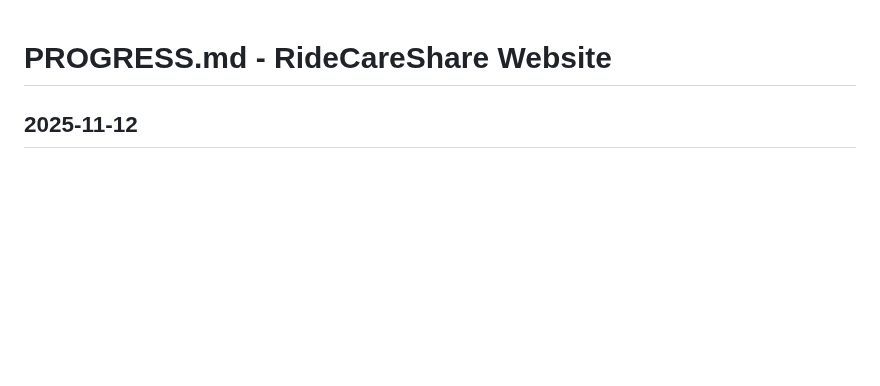
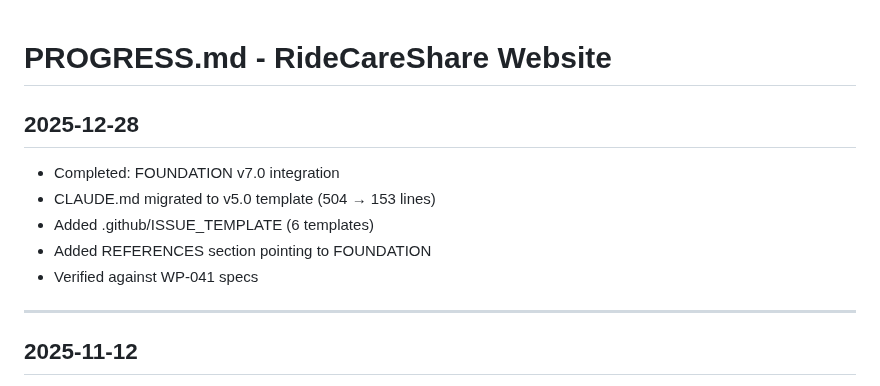
Before and after one commit to vadimgumarov/ridecareshare_web, a Markdown page: docs/PROGRESS.md, the part around the change. Rendered like a GitHub page; blank space fills up the shorter version.

Commit message:
docs: update CONTINUATION and PROGRESS for FOUNDATION v7.0 integration

```diff
--- a/docs/PROGRESS.md
+++ b/docs/PROGRESS.md
@@ -1,4 +1,13 @@
 # PROGRESS.md - RideCareShare Website
+
+## 2025-12-28
+- Completed: FOUNDATION v7.0 integration
+- CLAUDE.md migrated to v5.0 template (504 → 153 lines)
+- Added .github/ISSUE_TEMPLATE (6 templates)
+- Added REFERENCES section pointing to FOUNDATION
+- Verified against WP-041 specs
+
+---
 
 ## 2025-11-12
 - Completed: Initial project setup
```
Also changed, not shown: docs/CONTINUATION.md (+6 -3 lines).
